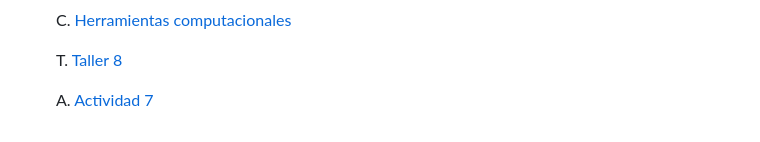
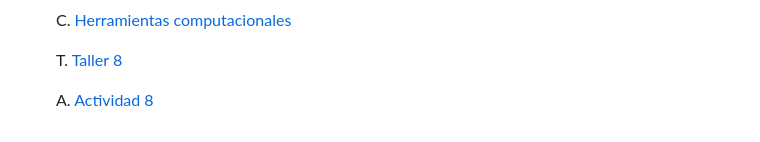
Before and after one commit to abelalv/PUJ_MMAF, a Markdown page: README.md, the part around the change. GitHub-like rendering.

Commit message:
Corrección Typo numero

```diff
--- a/README.md
+++ b/README.md
@@ -73,4 +73,4 @@ Links de los repositorios
 
    T. [Taller 8](https://githubtocolab.com/abelalv/PUJ_MMAF/blob/main/seccion_8/MMAF_taller_8.ipynb)
 
-   A. [Actividad 7](https://githubtocolab.com/abelalv/PUJ_MMAF/blob/main/seccion_8/MMAF_actividad_8.ipynb)
+   A. [Actividad 8](https://githubtocolab.com/abelalv/PUJ_MMAF/blob/main/seccion_8/MMAF_actividad_8.ipynb)
```
